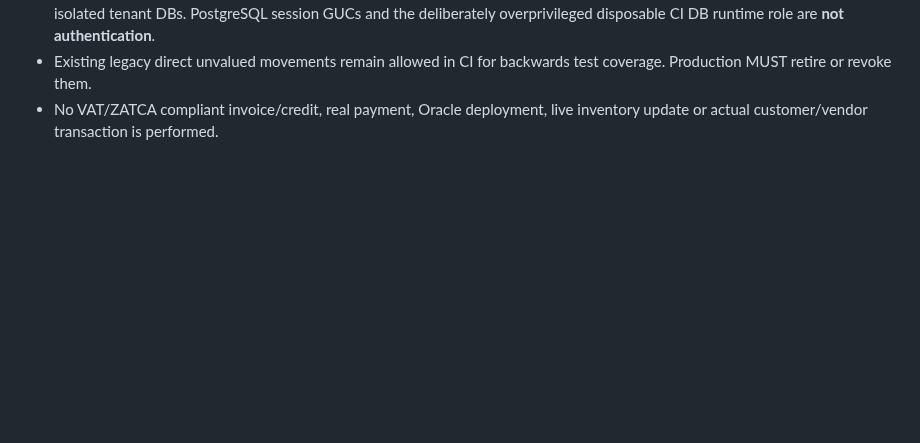
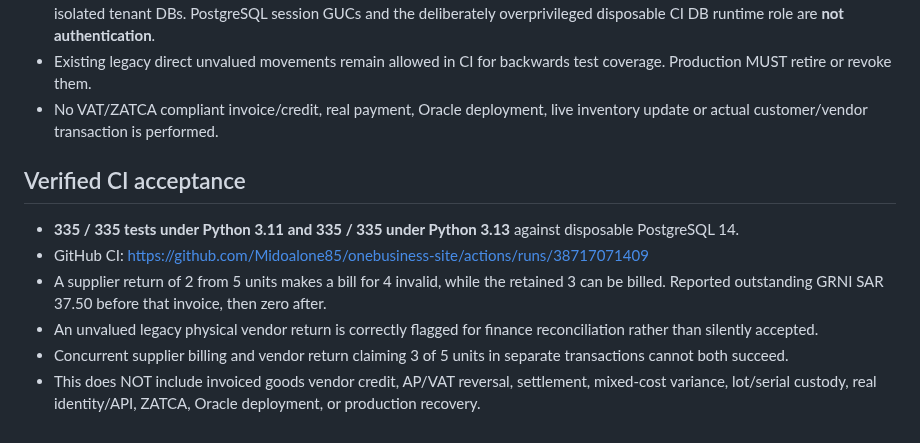
Before and after one commit to Midoalone85/onebusiness-site, a Markdown page: one-erp-next/ops/VENDOR_UNBILLED_RETURN_AND_GRNI.md, the part around the change. GitHub-like rendering; blank space fills up the shorter version.

Commit message:
docs(vendor): verify test results, GRNI close and concurrency limits

```diff
--- a/one-erp-next/ops/VENDOR_UNBILLED_RETURN_AND_GRNI.md
+++ b/one-erp-next/ops/VENDOR_UNBILLED_RETURN_AND_GRNI.md
@@ -69,3 +69,19 @@ An invoice for 4 units is rejected because only 3 retained units remain.
   backwards test coverage. Production MUST retire or revoke them.
 - No VAT/ZATCA compliant invoice/credit, real payment, Oracle deployment,
   live inventory update or actual customer/vendor transaction is performed.
+
+## Verified CI acceptance
+
+- **335 / 335 tests under Python 3.11 and 335 / 335 under Python 3.13**
+  against disposable PostgreSQL 14.
+- GitHub CI: https://github.com/Midoalone85/onebusiness-site/actions/runs/38717071409
+- A supplier return of 2 from 5 units makes a bill for 4 invalid, while the
+  retained 3 can be billed. Reported outstanding GRNI SAR 37.50 before
+  that invoice, then zero after.
+- An unvalued legacy physical vendor return is correctly flagged for finance
+  reconciliation rather than silently accepted.
+- Concurrent supplier billing and vendor return claiming 3 of 5 units in
+  separate transactions cannot both succeed.
+- This does NOT include invoiced goods vendor credit, AP/VAT reversal,
+  settlement, mixed-cost variance, lot/serial custody, real identity/API,
+  ZATCA, Oracle deployment, or production recovery.
```
